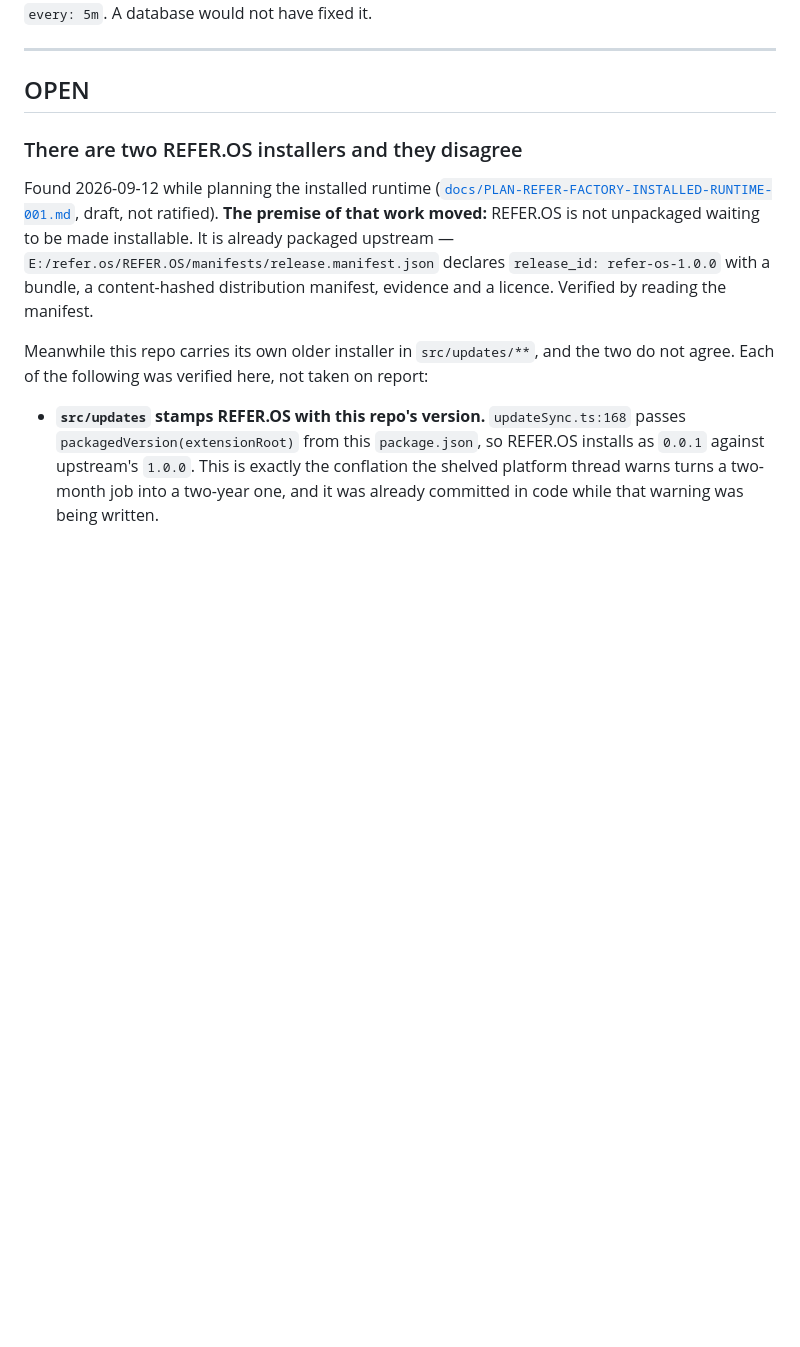
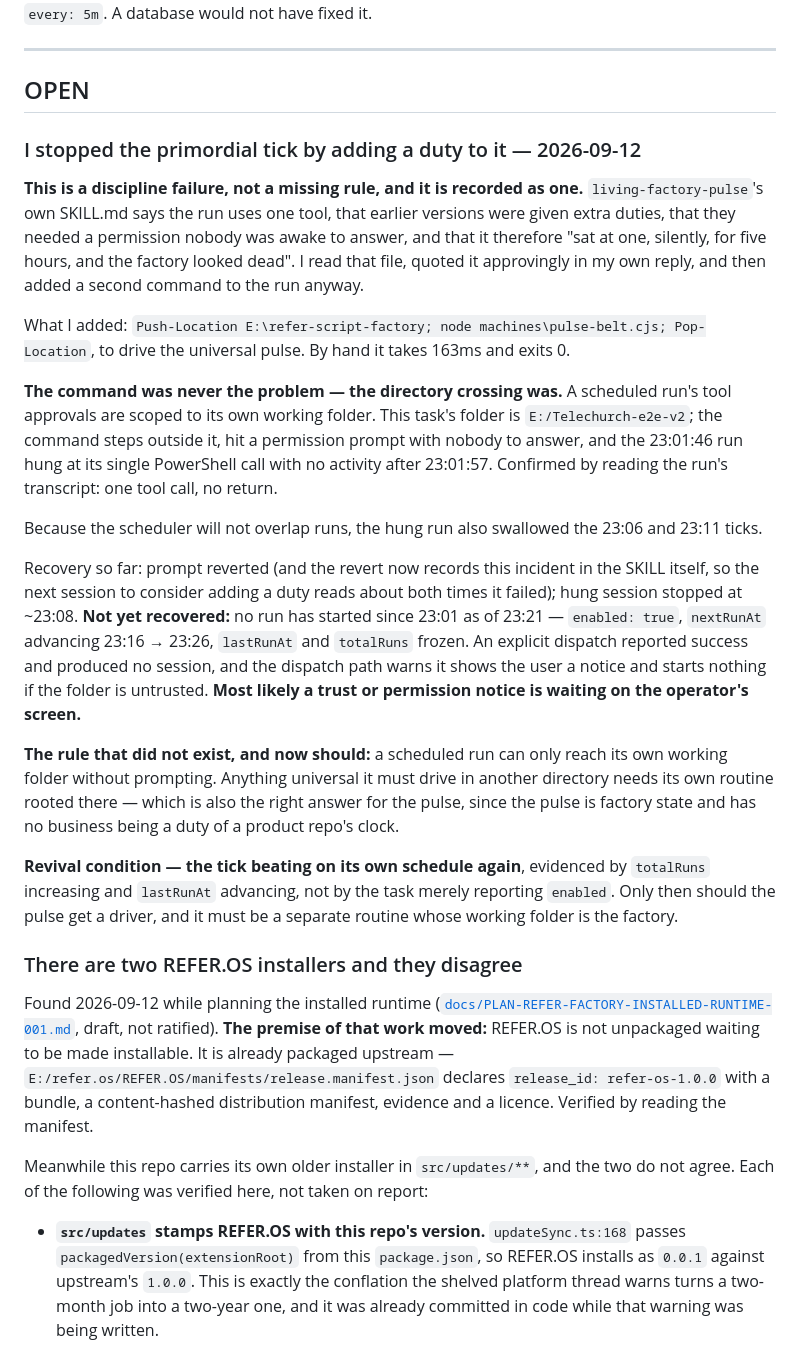
Before and after one commit to lightedcandle/refer-script-factory, a Markdown page: .claude/agent-context/shelf.md, the part around the change. Rendered like a GitHub page; blank space fills up the shorter version.

Commit message:
Record: the primordial tick was stopped by adding a duty to it

```diff
--- a/.claude/agent-context/shelf.md
+++ b/.claude/agent-context/shelf.md
@@ -74,6 +74,48 @@ have fixed it.
 ---
 
 ## OPEN
+
+### I stopped the primordial tick by adding a duty to it — 2026-09-12
+
+**This is a discipline failure, not a missing rule, and it is recorded as one.**
+`living-factory-pulse`'s own SKILL.md says the run uses one tool, that earlier
+versions were given extra duties, that they needed a permission nobody was awake
+to answer, and that it therefore "sat at one, silently, for five hours, and the
+factory looked dead". I read that file, quoted it approvingly in my own reply,
+and then added a second command to the run anyway.
+
+What I added: `Push-Location E:\refer-script-factory; node machines\pulse-belt.cjs;
+Pop-Location`, to drive the universal pulse. By hand it takes 163ms and exits 0.
+
+**The command was never the problem — the directory crossing was.** A scheduled
+run's tool approvals are scoped to its own working folder. This task's folder is
+`E:/Telechurch-e2e-v2`; the command steps outside it, hit a permission prompt
+with nobody to answer, and the 23:01:46 run hung at its single PowerShell call
+with no activity after 23:01:57. Confirmed by reading the run's transcript: one
+tool call, no return.
+
+Because the scheduler will not overlap runs, the hung run also swallowed the
+23:06 and 23:11 ticks.
+
+Recovery so far: prompt reverted (and the revert now records this incident in the
+SKILL itself, so the next session to consider adding a duty reads about both
+times it failed); hung session stopped at ~23:08. **Not yet recovered:** no run
+has started since 23:01 as of 23:21 — `enabled: true`, `nextRunAt` advancing
+23:16 → 23:26, `lastRunAt` and `totalRuns` frozen. An explicit dispatch reported
+success and produced no session, and the dispatch path warns it shows the user a
+notice and starts nothing if the folder is untrusted. **Most likely a trust or
+permission notice is waiting on the operator's screen.**
+
+**The rule that did not exist, and now should:** a scheduled run can only reach
+its own working folder without prompting. Anything universal it must drive in
+another directory needs its own routine rooted there — which is also the right
+answer for the pulse, since the pulse is factory state and has no business being
+a duty of a product repo's clock.
+
+**Revival condition — the tick beating on its own schedule again**, evidenced by
+`totalRuns` increasing and `lastRunAt` advancing, not by the task merely
+reporting `enabled`. Only then should the pulse get a driver, and it must be a
+separate routine whose working folder is the factory.
 
 ### There are two REFER.OS installers and they disagree
 
```
